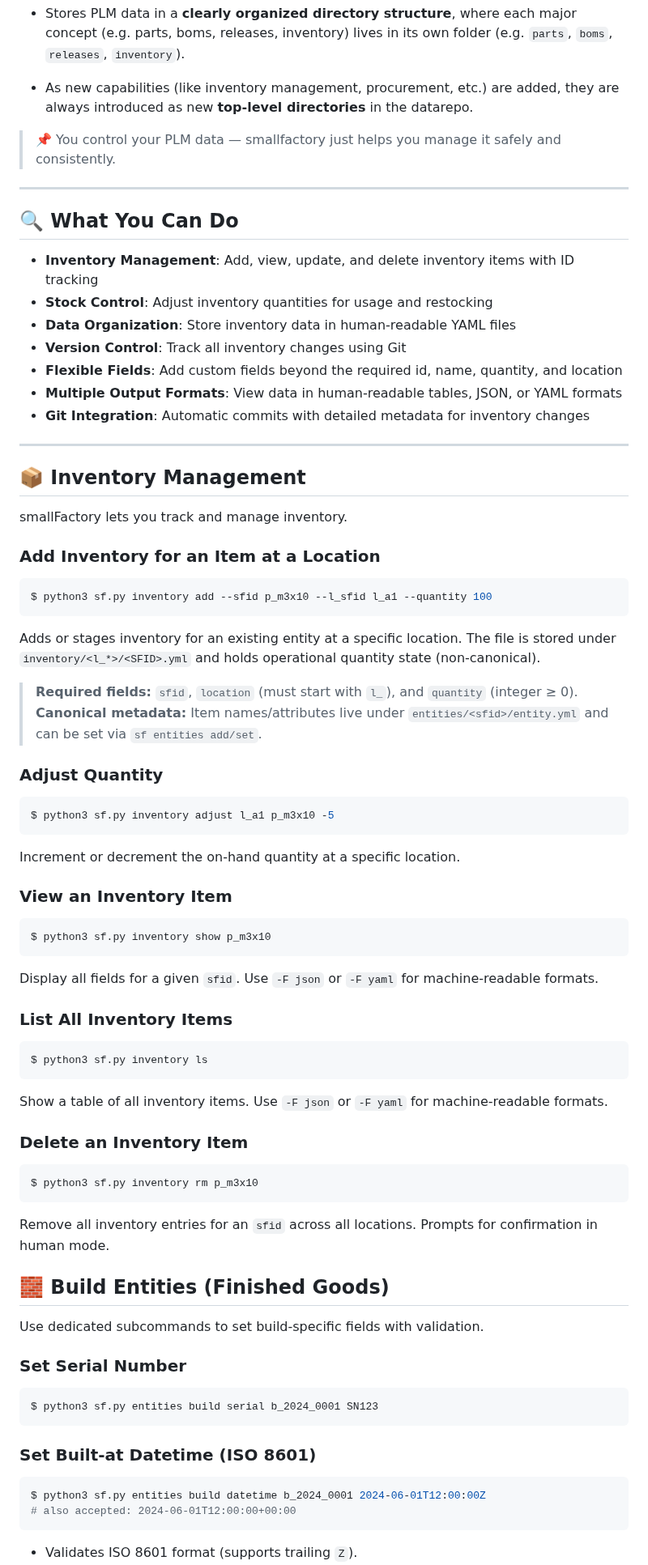
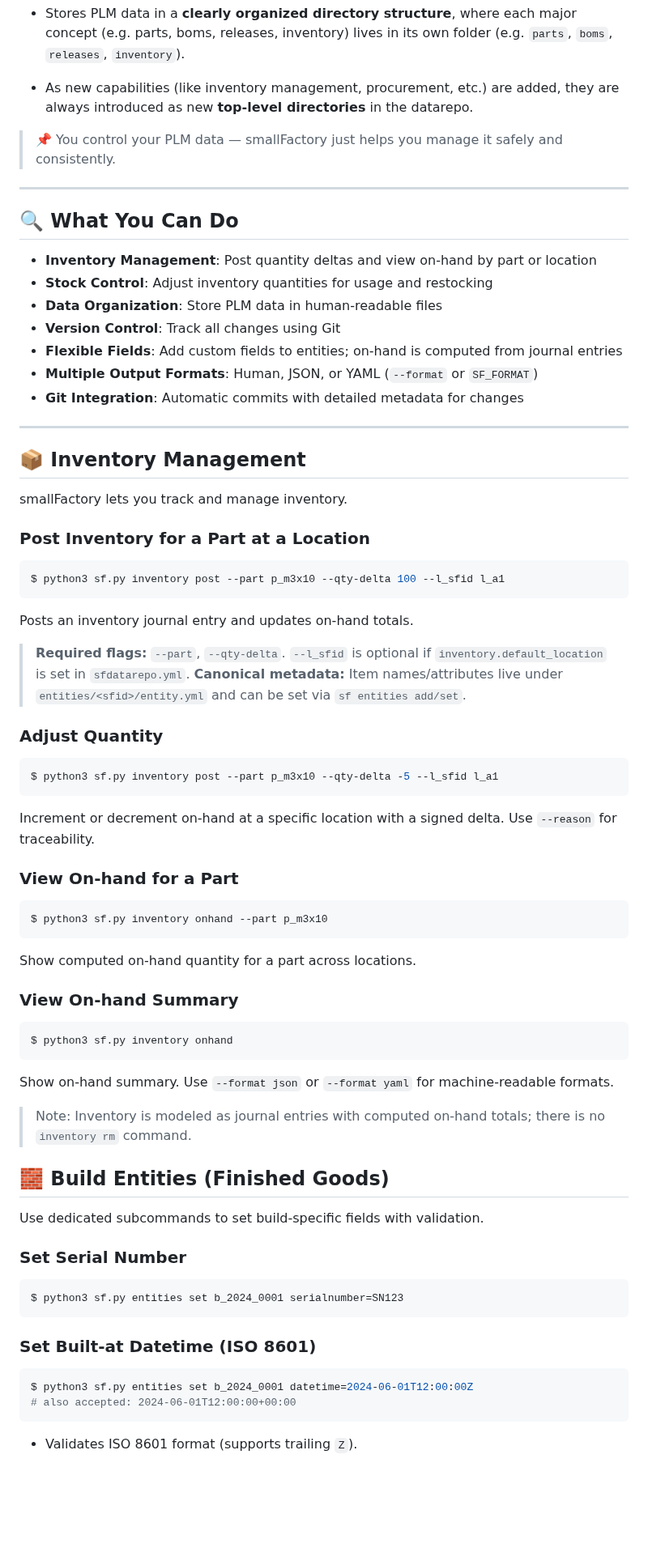
Before and after one commit to yusufm/smallfactory, a Markdown page: README.md, the part around one of its changes. Shown at 81% size. Rendered like a GitHub page; blank space fills up the shorter version.

````diff
--- a/README.md
+++ b/README.md
@@ -124,66 +162,58 @@ This means anyone, anywhere, can get started in seconds—clone, install, run. N
 
 - As new capabilities (like inventory management, procurement, etc.) are added, they are always introduced as new **top-level directories** in the datarepo.
 
-> 📌 You control your PLM data — smallfactory just helps you manage it safely and consistently.
+> 📌 You control your PLM data — smallFactory just helps you manage it safely and consistently.
 
 ---
 
 ## 🔍 What You Can Do
 
-- **Inventory Management**: Add, view, update, and delete inventory items with ID tracking
+- **Inventory Management**: Post quantity deltas and view on-hand by part or location
 - **Stock Control**: Adjust inventory quantities for usage and restocking
-- **Data Organization**: Store inventory data in human-readable YAML files
-- **Version Control**: Track all inventory changes using Git
-- **Flexible Fields**: Add custom fields beyond the required id, name, quantity, and location
-- **Multiple Output Formats**: View data in human-readable tables, JSON, or YAML formats
-- **Git Integration**: Automatic commits with detailed metadata for inventory changes
+- **Data Organization**: Store PLM data in human-readable files
+- **Version Control**: Track all changes using Git
+- **Flexible Fields**: Add custom fields to entities; on-hand is computed from journal entries
+- **Multiple Output Formats**: Human, JSON, or YAML (`--format` or `SF_FORMAT`)
+- **Git Integration**: Automatic commits with detailed metadata for changes
 
 ---
-
-
 
 ## 📦 Inventory Management
 
 smallFactory lets you track and manage inventory.
 
-### Add Inventory for an Item at a Location
+### Post Inventory for a Part at a Location
 
 ```sh
-$ python3 sf.py inventory add --sfid p_m3x10 --l_sfid l_a1 --quantity 100
+$ python3 sf.py inventory post --part p_m3x10 --qty-delta 100 --l_sfid l_a1
 ```
-Adds or stages inventory for an existing entity at a specific location. The file is stored under `inventory/<l_*>/<SFID>.yml` and holds operational quantity state (non-canonical).
+Posts an inventory journal entry and updates on-hand totals.
 
-> **Required fields:** `sfid`, `location` (must start with `l_`), and `quantity` (integer ≥ 0).
+> **Required flags:** `--part`, `--qty-delta`. `--l_sfid` is optional if `inventory.default_location` is set in `sfdatarepo.yml`.
 > **Canonical metadata:** Item names/attributes live under `entities/<sfid>/entity.yml` and can be set via `sf entities add/set`.
-
 
 ### Adjust Quantity
 
 ```sh
-$ python3 sf.py inventory adjust l_a1 p_m3x10 -5
+$ python3 sf.py inventory post --part p_m3x10 --qty-delta -5 --l_sfid l_a1
 ```
-Increment or decrement the on-hand quantity at a specific location.
+Increment or decrement on-hand at a specific location with a signed delta. Use `--reason` for traceability.
 
-### View an Inventory Item
+### View On-hand for a Part
 
 ```sh
-$ python3 sf.py inventory show p_m3x10
+$ python3 sf.py inventory onhand --part p_m3x10
 ```
-Display all fields for a given `sfid`. Use `-F json` or `-F yaml` for machine-readable formats.
+Show computed on-hand quantity for a part across locations.
 
-### List All Inventory Items
+### View On-hand Summary
 
 ```sh
-$ python3 sf.py inventory ls
+$ python3 sf.py inventory onhand
 ```
-Show a table of all inventory items. Use `-F json` or `-F yaml` for machine-readable formats.
+Show on-hand summary. Use `--format json` or `--format yaml` for machine-readable formats.
 
-### Delete an Inventory Item
-
-```sh
-$ python3 sf.py inventory rm p_m3x10
-```
-Remove all inventory entries for an `sfid` across all locations. Prompts for confirmation in human mode.
+> Note: Inventory is modeled as journal entries with computed on-hand totals; there is no `inventory rm` command.
 
 ## 🧱 Build Entities (Finished Goods)
 
@@ -192,13 +222,13 @@ Use dedicated subcommands to set build-specific fields with validation.
 ### Set Serial Number
 
 ```sh
-$ python3 sf.py entities build serial b_2024_0001 SN123
+$ python3 sf.py entities set b_2024_0001 serialnumber=SN123
 ```
 
 ### Set Built-at Datetime (ISO 8601)
 
 ```sh
-$ python3 sf.py entities build datetime b_2024_0001 2024-06-01T12:00:00Z
+$ python3 sf.py entities set b_2024_0001 datetime=2024-06-01T12:00:00Z
 # also accepted: 2024-06-01T12:00:00+00:00
 ```
 
````
Also changed, not shown: other parts of README.md (+67 -29 lines).
